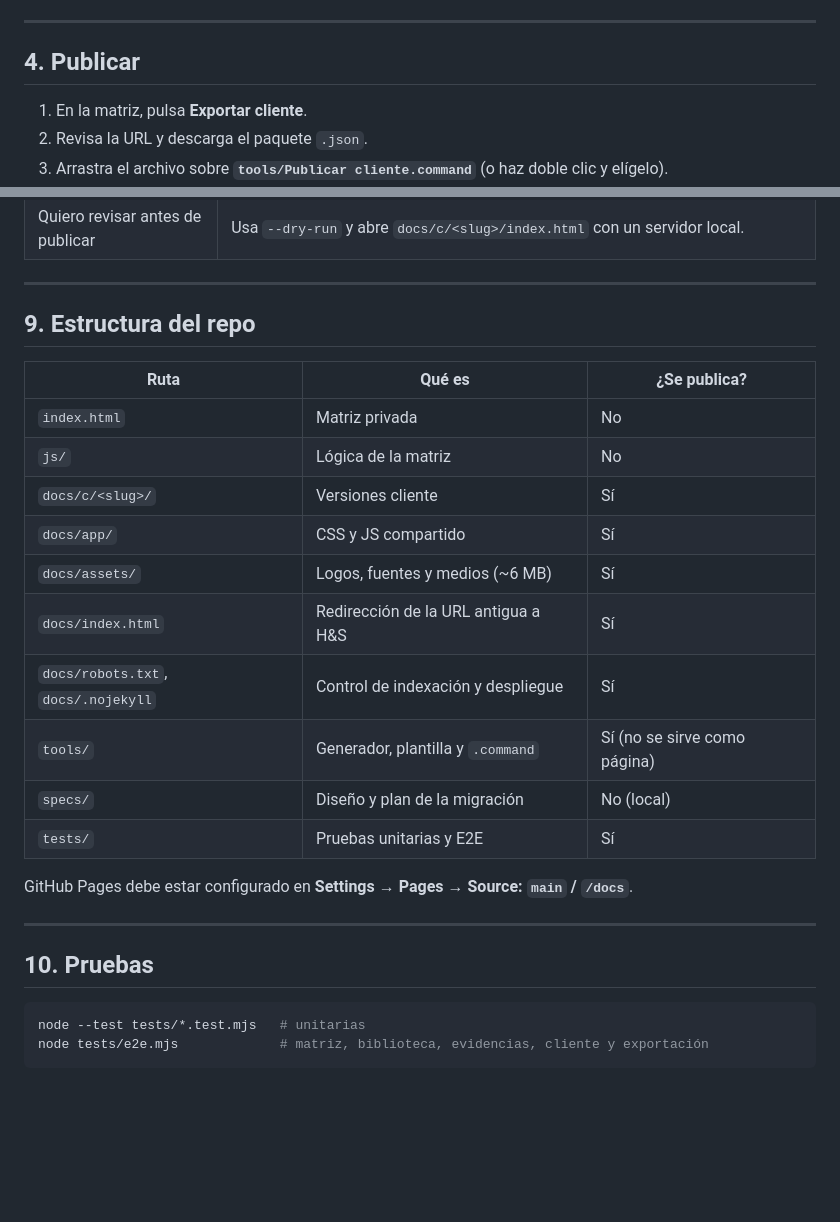
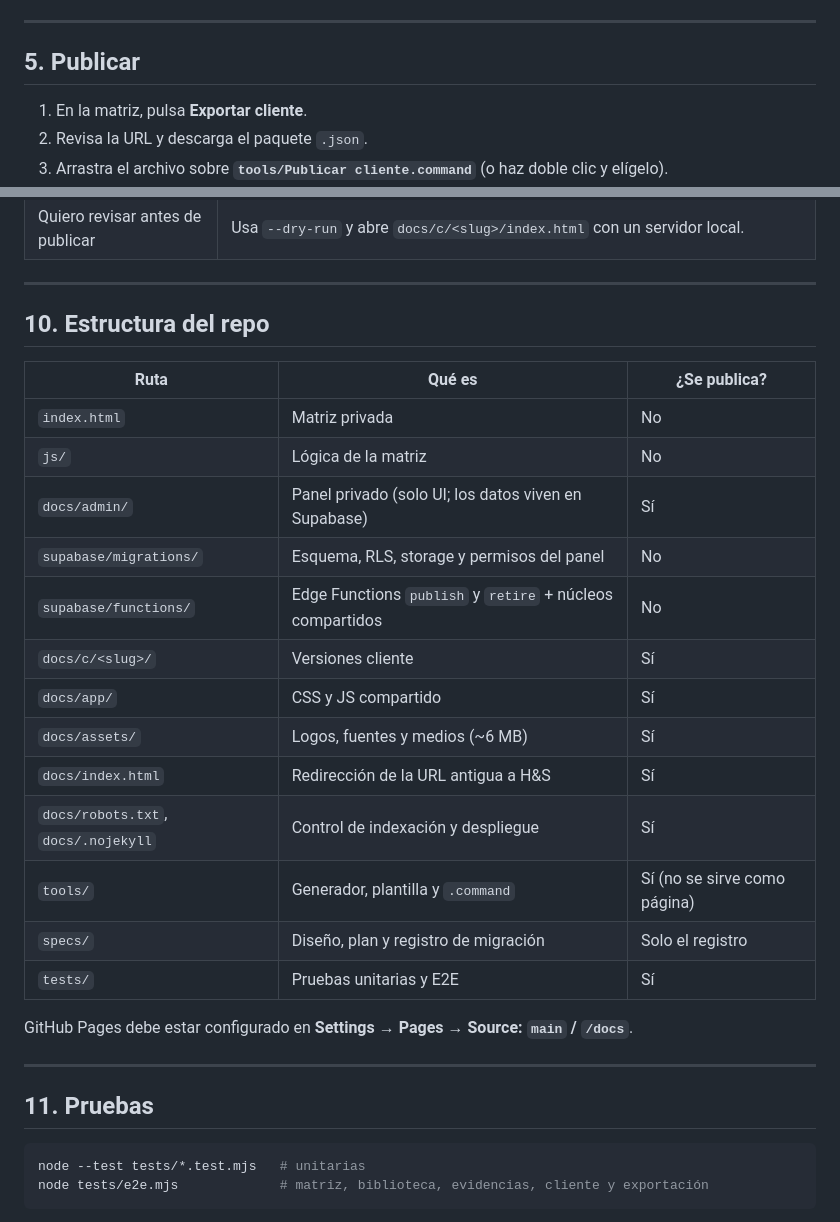
Before and after one commit to FelipeFLV/cotizacion-pandora, a Markdown page: README.md, 2 parts joined by grey strips. Rendered like a GitHub page; blank space fills up the shorter version.

````diff
--- a/README.md
+++ b/README.md
@@ -74,7 +99,7 @@ El selector de archivo local solo sirve para previsualizar en esta sesión. Al e
 
 ---
 
-## 4. Publicar
+## 5. Publicar
 
 1. En la matriz, pulsa **Exportar cliente**.
 2. Revisa la URL y descarga el paquete `.json`.
@@ -141,26 +166,29 @@ La matriz nunca se publica: GitHub Pages sirve únicamente la carpeta `docs/`.
 
 ---
 
-## 9. Estructura del repo
+## 10. Estructura del repo
 
 | Ruta | Qué es | ¿Se publica? |
 | --- | --- | --- |
 | `index.html` | Matriz privada | No |
 | `js/` | Lógica de la matriz | No |
+| `docs/admin/` | Panel privado (solo UI; los datos viven en Supabase) | Sí |
+| `supabase/migrations/` | Esquema, RLS, storage y permisos del panel | No |
+| `supabase/functions/` | Edge Functions `publish` y `retire` + núcleos compartidos | No |
 | `docs/c/<slug>/` | Versiones cliente | Sí |
 | `docs/app/` | CSS y JS compartido | Sí |
 | `docs/assets/` | Logos, fuentes y medios (~6 MB) | Sí |
 | `docs/index.html` | Redirección de la URL antigua a H&S | Sí |
 | `docs/robots.txt`, `docs/.nojekyll` | Control de indexación y despliegue | Sí |
 | `tools/` | Generador, plantilla y `.command` | Sí (no se sirve como página) |
-| `specs/` | Diseño y plan de la migración | No (local) |
+| `specs/` | Diseño, plan y registro de migración | Solo el registro |
 | `tests/` | Pruebas unitarias y E2E | Sí |
 
 GitHub Pages debe estar configurado en **Settings → Pages → Source: `main` / `/docs`**.
 
 ---
 
-## 10. Pruebas
+## 11. Pruebas
 
 ```bash
 node --test tests/*.test.mjs   # unitarias
````
Also changed, not shown: other parts of README.md (+34 -9 lines), specs/2026-10-28-migracion-registro.md (added, +75 -0 lines).
